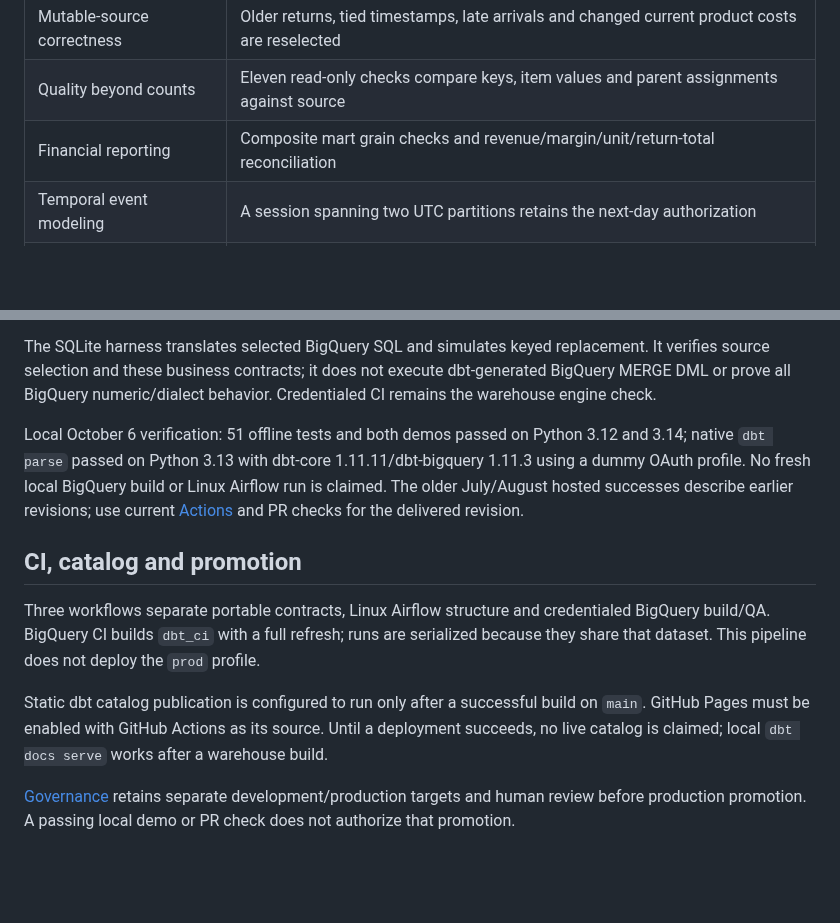
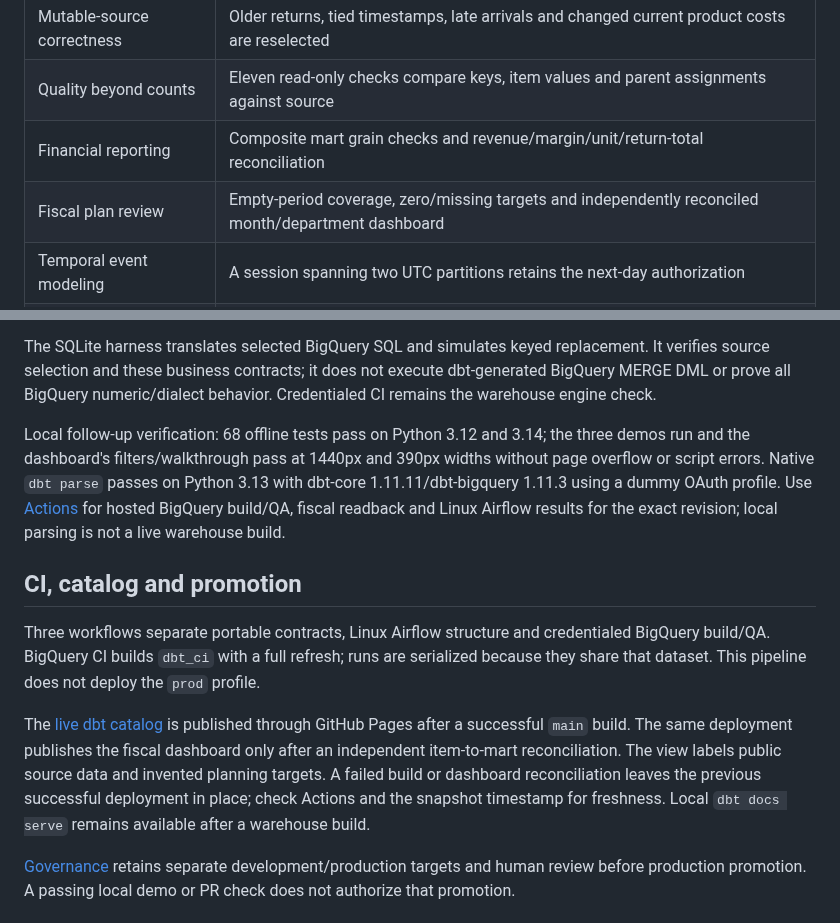
Before and after one commit to PharaohFresh/analytics-engineering-portfolio, a Markdown page: README.md, 2 parts joined by grey strips. Rendered like a GitHub page; blank space fills up the shorter version.

```diff
--- a/README.md
+++ b/README.md
@@ -29,6 +35,7 @@ The warehouse uses Google's public `bigquery-public-data.thelook_ecommerce` samp
 | Mutable-source correctness | Older returns, tied timestamps, late arrivals and changed current product costs are reselected |
 | Quality beyond counts | Eleven read-only checks compare keys, item values and parent assignments against source |
 | Financial reporting | Composite mart grain checks and revenue/margin/unit/return-total reconciliation |
+| Fiscal plan review | Empty-period coverage, zero/missing targets and independently reconciled month/department dashboard |
 | Temporal event modeling | A session spanning two UTC partitions retains the next-day authorization |
 | Governed consumption | Nine declared MetricFlow metrics, a product SCD-2 snapshot and a dashboard exposure |
 | Operational consistency | Airflow build and QA share an explicit project, dataset and dbt target |
@@ -122,13 +129,13 @@ Merge does not remove rows that disappeared from source. Independent key coverag
 
 The SQLite harness translates selected BigQuery SQL and simulates keyed replacement. It verifies source selection and these business contracts; it does not execute dbt-generated BigQuery MERGE DML or prove all BigQuery numeric/dialect behavior. Credentialed CI remains the warehouse engine check.
 
-Local October 6 verification: 51 offline tests and both demos passed on Python 3.12 and 3.14; native `dbt parse` passed on Python 3.13 with dbt-core 1.11.11/dbt-bigquery 1.11.3 using a dummy OAuth profile. No fresh local BigQuery build or Linux Airflow run is claimed. The older July/August hosted successes describe earlier revisions; use current [Actions](https://github.com/PharaohFresh/analytics-engineering-portfolio/actions) and PR checks for the delivered revision.
+Local follow-up verification: 68 offline tests pass on Python 3.12 and 3.14; the three demos run and the dashboard's filters/walkthrough pass at 1440px and 390px widths without page overflow or script errors. Native `dbt parse` passes on Python 3.13 with dbt-core 1.11.11/dbt-bigquery 1.11.3 using a dummy OAuth profile. Use [Actions](https://github.com/PharaohFresh/analytics-engineering-portfolio/actions) for hosted BigQuery build/QA, fiscal readback and Linux Airflow results for the exact revision; local parsing is not a live warehouse build.
 
 ## CI, catalog and promotion
 
 Three workflows separate portable contracts, Linux Airflow structure and credentialed BigQuery build/QA. BigQuery CI builds `dbt_ci` with a full refresh; runs are serialized because they share that dataset. This pipeline does not deploy the `prod` profile.
 
-Static dbt catalog publication is configured to run only after a successful build on `main`. GitHub Pages must be enabled with GitHub Actions as its source. Until a deployment succeeds, no live catalog is claimed; local `dbt docs serve` works after a warehouse build.
+The [live dbt catalog](https://pharaohfresh.github.io/analytics-engineering-portfolio/) is published through GitHub Pages after a successful `main` build. The same deployment publishes the fiscal dashboard only after an independent item-to-mart reconciliation. The view labels public source data and invented planning targets. A failed build or dashboard reconciliation leaves the previous successful deployment in place; check Actions and the snapshot timestamp for freshness. Local `dbt docs serve` remains available after a warehouse build.
 
 [Governance](GOVERNANCE.md) retains separate development/production targets and human review before production promotion. A passing local demo or PR check does not authorize that promotion.
 
```
Also changed, not shown: other parts of README.md (+10 -4 lines), case_studies/fiscal_attainment/README.md (added, +45 -0 lines), dashboard/preview.png (added), 14 other files.
